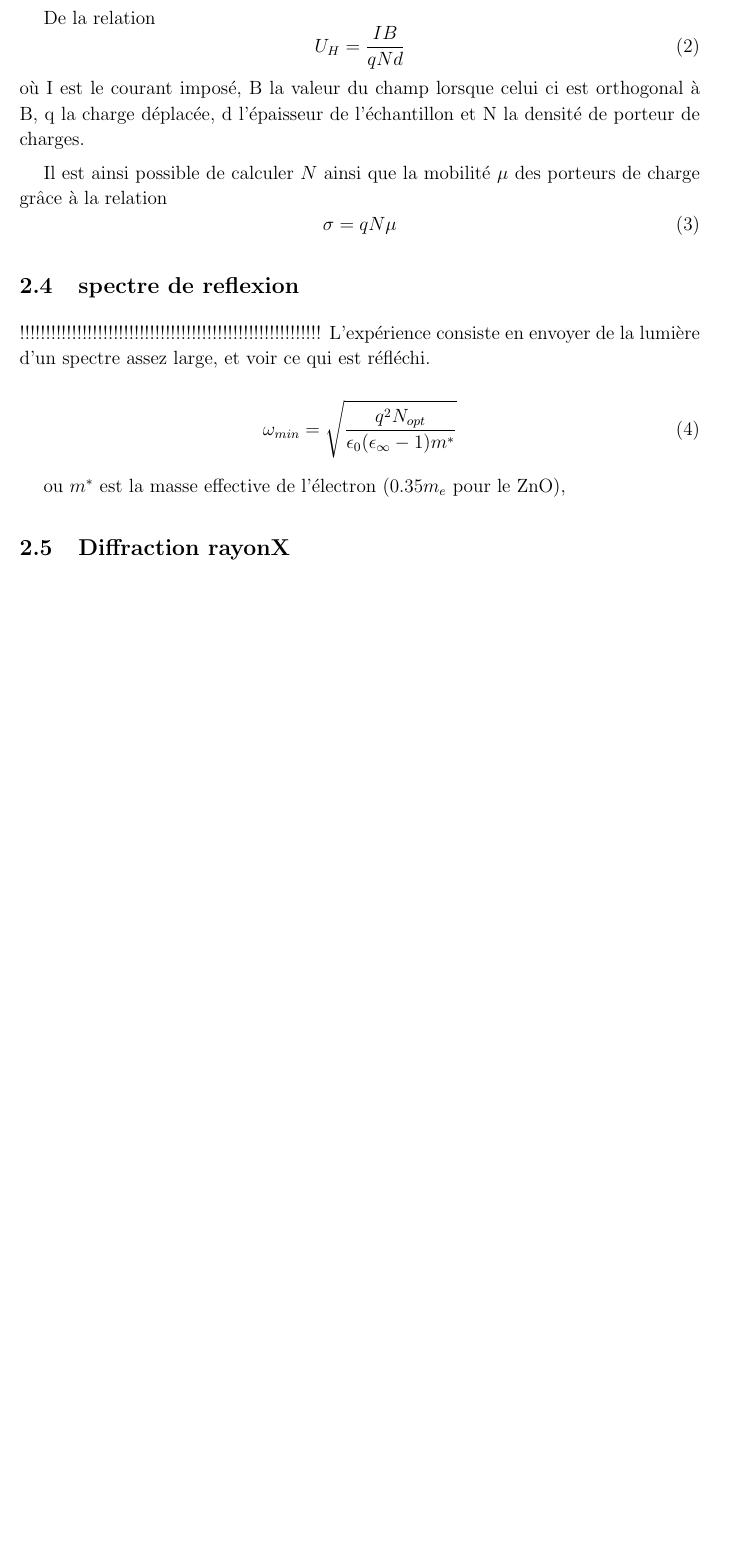
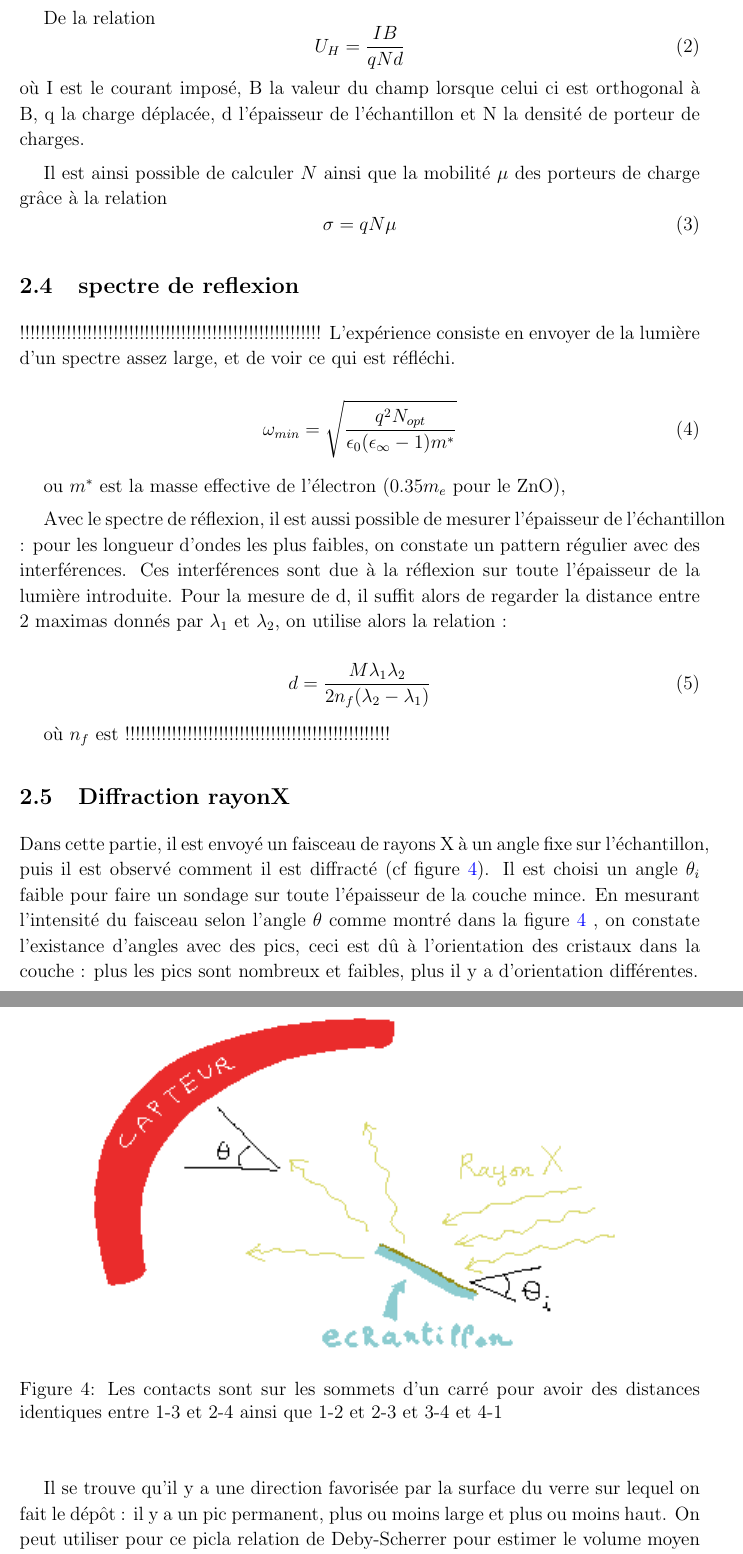
Before and after one commit to TTimTT/TPIII, a LaTeX document (Couches_minces/Rapport.tex): part of page 6 of 8 before the commit and two parts of pages 6 and 7 of 9 after it, the two joined at a grey line, cut so that both start at the same text, the shorter picture padded with empty space. Compiled offline with pdfLaTeX.

```diff
--- a/Couches_minces/Rapport.tex
+++ b/Couches_minces/Rapport.tex
@@ -143,7 +143,7 @@
 % coeff absorption
 % gap optique
 !!!!!!!!!!!!!!!!!!!!!!!!!!!!!!!!!!!!!!!!!!!!!!!!!!!!!!!!!!
-L'expérience consiste en envoyer de la lumière d'un spectre assez large, et voir ce qui est réfléchi.
+L'expérience consiste en envoyer de la lumière d'un spectre assez large, et de voir ce qui est réfléchi.
 
 \be
 	\omega_{min}=\sqrt{ \frac{q^2 N_{opt}} {\epsilon_0(\epsilon_\infty-1)m^*} }
@@ -151,11 +151,32 @@
 
 ou $m^*$ est la masse effective de l'électron ($0.35 m_e$ pour le ZnO),
 
+
+
+
+
+Avec le spectre de réflexion, il est aussi possible de mesurer l'épaisseur de l'échantillon : pour les longueur d'ondes les plus faibles, on constate un pattern régulier avec des interférences. Ces interférences sont due à la réflexion sur toute l'épaisseur de la lumière introduite. Pour la mesure de d, il suffit alors de regarder la distance entre 2 maximas donnés par $\lambda_1$ et $\lambda_2$, on utilise alors la relation :
+
+\be
+	d=\frac{M\lambda_1 \lambda_2}{2 n_f (\lambda_2 - \lambda_1)}
+\ee
+
+
+où $n_f$ est !!!!!!!!!!!!!!!!!!!!!!!!!!!!!!!!!!!!!!!!!!!!!!!!!!!
+
 % \subsection{spectre de transmission}
 
 
 
 \subsection{Diffraction rayonX}
 
+		\begin{figure}[h!]
+			\begin{center}
+			\includegraphics[width=0.8\linewidth,angle=0]{./figures/illustration_rayon_X.png}
+			\caption{Les contacts sont sur les sommets d'un carré pour avoir des distances identiques entre 1-3 et 2-4 ainsi que 1-2 et 2-3 et 3-4 et 4-1} \label{fig:illustration_rayon_X}
+			\end{center}
+		\end{figure}
 
-!!!!!!!!!!!!!!!!!!!!!!!!!!!!!!!!!!!!!!!!!!!!!!!!!!!!!!!!!!
+Dans cette partie, il est envoyé un faisceau de rayons X à un angle fixe sur l'échantillon, puis il est observé comment il est diffracté (cf figure \ref{fig:illustration_rayon_X}). Il est choisi un angle $\theta_i$ faible pour faire un sondage sur toute l'épaisseur de la couche mince. En mesurant l'intensité du faisceau selon l'angle $\theta$ comme montré dans la figure \ref{fig:illustration_rayon_X} , on constate l'existance d'angles avec des pics, ceci est dû à l'orientation des cristaux dans la couche : plus les pics sont nombreux et faibles, plus il y a d'orientation différentes.
+
+Il se trouve qu'il y a une direction favorisée par la surface du verre sur lequel on fait le dépôt : il y a un pic permanent, plus ou moins large et plus ou moins haut. On peut utiliser pour ce picla relation de Deby-Scherrer pour estimer le volume moyen des cristaux dans le dépôt :
```
Also changed, not shown: Couches_minces/figures/illustration_rayon_X.png (added), Couches_minces/Rapport.tex (18 more changed lines), 1 other file.
